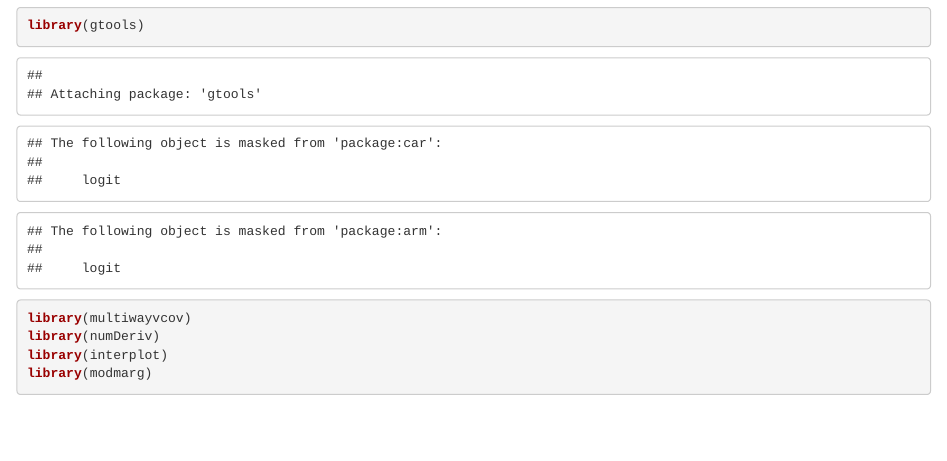
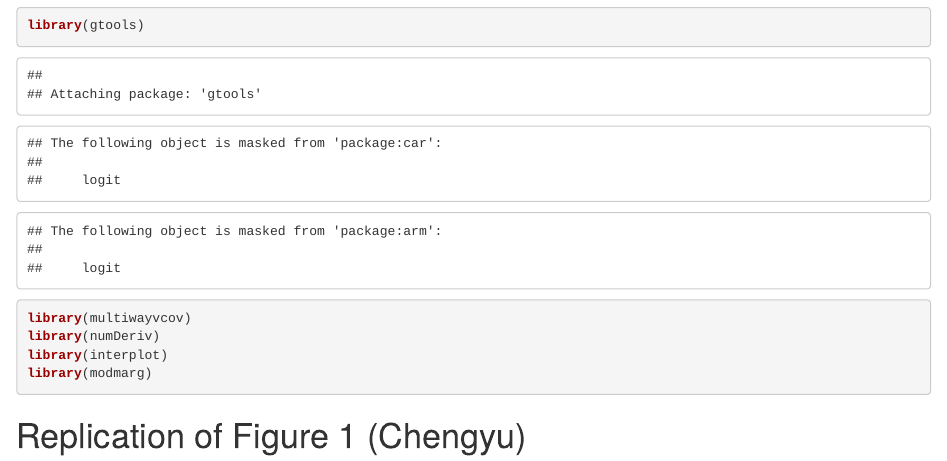
Before and after one commit to frances-cayton/Replication, an R Markdown document (Code for Second Deadline.Rmd): the page in a window 1100 px wide, from 2000 px down. Rendered offline with R 4.5, knitr and Pandoc, with nearby package versions; code that draws random numbers runs with fixed seeds of ours.

Commit message:
Chengyu's part (a beginner's try!)

````diff
--- a/Code for Second Deadline.Rmd
+++ b/Code for Second Deadline.Rmd
@@ -19,3 +19,5 @@ library(numDeriv)
 library(interplot)
 library(modmarg)
 ```
+
+# Replication of Figure 1 (Chengyu)
````
